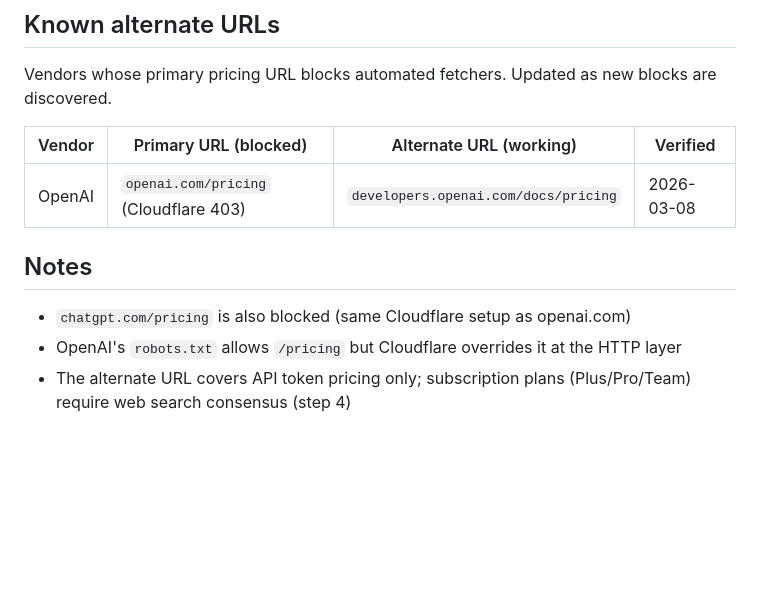
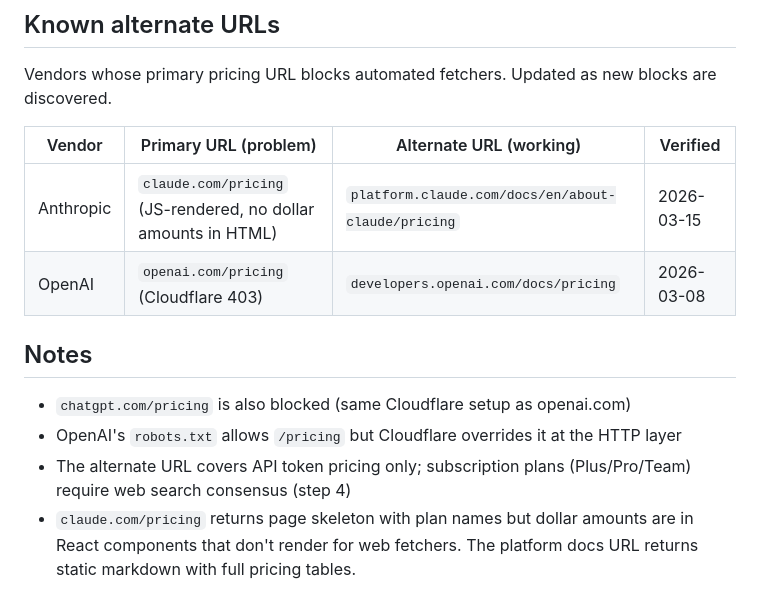
Before and after one commit to kantocompany/taimi, a Markdown page: docs/price-update.md, the part around one of its changes. Drawn GitHub-style; blank space fills up the shorter version.

```diff
--- a/docs/price-update.md
+++ b/docs/price-update.md
@@ -75,8 +95,9 @@ Run after all changes:
 
 Vendors whose primary pricing URL blocks automated fetchers. Updated as new blocks are discovered.
 
-| Vendor | Primary URL (blocked) | Alternate URL (working) | Verified |
+| Vendor | Primary URL (problem) | Alternate URL (working) | Verified |
 |--------|----------------------|------------------------|----------|
+| Anthropic | `claude.com/pricing` (JS-rendered, no dollar amounts in HTML) | `platform.claude.com/docs/en/about-claude/pricing` | 2026-03-15 |
 | OpenAI | `openai.com/pricing` (Cloudflare 403) | `developers.openai.com/docs/pricing` | 2026-03-08 |
 
 ## Notes
@@ -84,3 +105,4 @@ Vendors whose primary pricing URL blocks automated fetchers. Updated as new bloc
 - `chatgpt.com/pricing` is also blocked (same Cloudflare setup as openai.com)
 - OpenAI's `robots.txt` allows `/pricing` but Cloudflare overrides it at the HTTP layer
 - The alternate URL covers API token pricing only; subscription plans (Plus/Pro/Team) require web search consensus (step 4)
+- `claude.com/pricing` returns page skeleton with plan names but dollar amounts are in React components that don't render for web fetchers. The platform docs URL returns static markdown with full pricing tables.
```
Also changed, not shown: other parts of docs/price-update.md (+25 -5 lines), docs/first-gh-actions-runs.md (deleted, +0 -152 lines), docs/market-update.md (+4 -3 lines).
